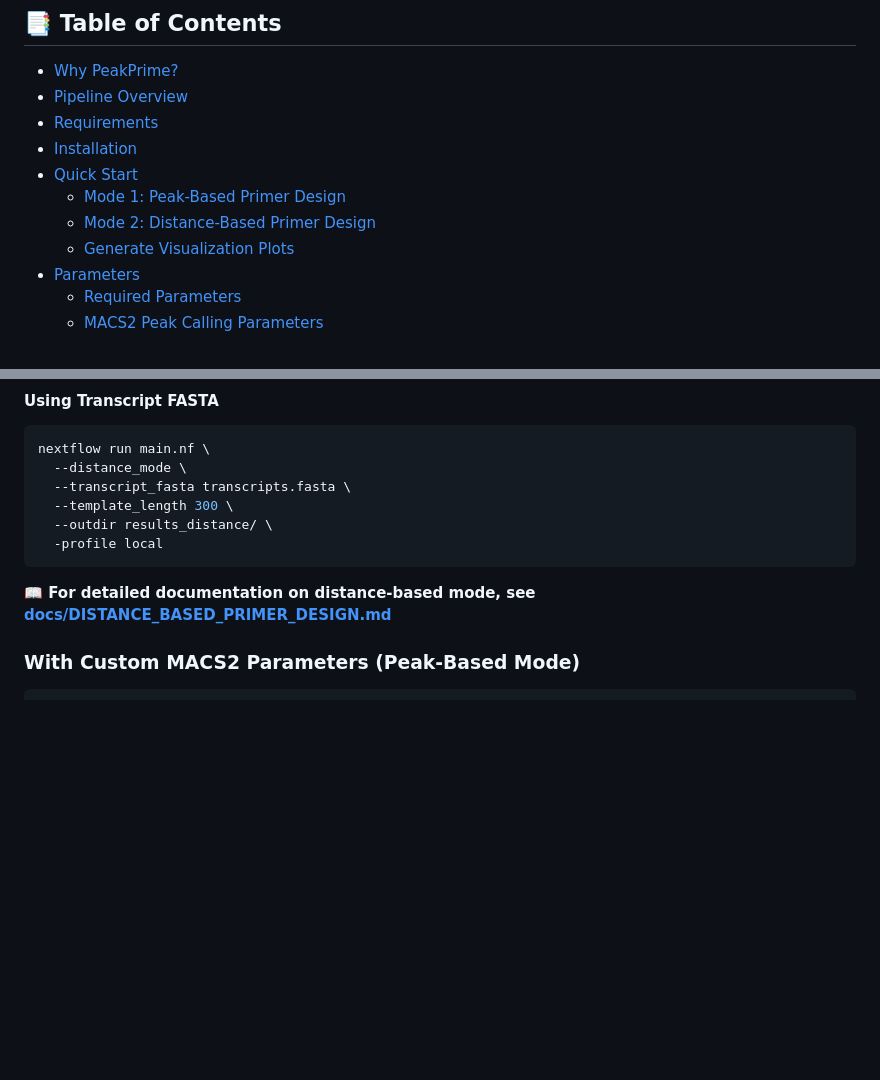
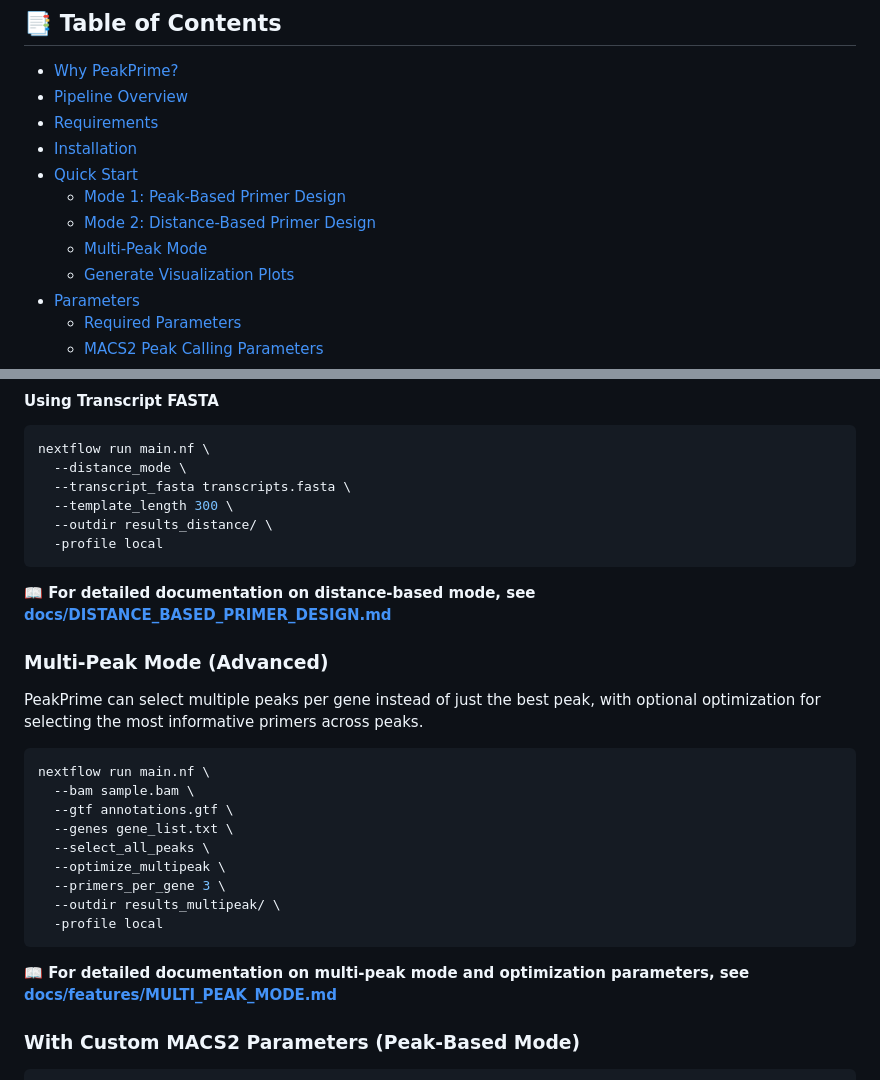
Before and after one commit to OncoRNALab/PeakPrime, a Markdown page: README.md, 2 parts joined by grey strips. Rendered like a GitHub page; blank space fills up the shorter version.

Commit message:
link to multipeak guide added

````diff
--- a/README.md
+++ b/README.md
@@ -18,6 +18,7 @@ PeakPrime is a Nextflow pipeline that uses **MACS2 peak calling** to identify hi
 - [Quick Start](#-quick-start)
   - [Mode 1: Peak-Based Primer Design](#mode-1-peak-based-primer-design-default)
   - [Mode 2: Distance-Based Primer Design](#mode-2-distance-based-primer-design)
+  - [Multi-Peak Mode](#multi-peak-mode-advanced)
   - [Generate Visualization Plots](#generate-visualization-plots)
 - [Parameters](#️-parameters)
   - [Required Parameters](#required-parameters)
@@ -126,6 +127,24 @@ nextflow run main.nf \
 ```
 
 **📖 For detailed documentation on distance-based mode, see [docs/DISTANCE_BASED_PRIMER_DESIGN.md](docs/DISTANCE_BASED_PRIMER_DESIGN.md)**
+
+### Multi-Peak Mode (Advanced)
+
+PeakPrime can select multiple peaks per gene instead of just the best peak, with optional optimization for selecting the most informative primers across peaks.
+
+```bash
+nextflow run main.nf \
+  --bam sample.bam \
+  --gtf annotations.gtf \
+  --genes gene_list.txt \
+  --select_all_peaks \
+  --optimize_multipeak \
+  --primers_per_gene 3 \
+  --outdir results_multipeak/ \
+  -profile local
+```
+
+**📖 For detailed documentation on multi-peak mode and optimization parameters, see [docs/features/MULTI_PEAK_MODE.md](docs/features/MULTI_PEAK_MODE.md)**
 
 ### With Custom MACS2 Parameters (Peak-Based Mode)
 ```bash
````
